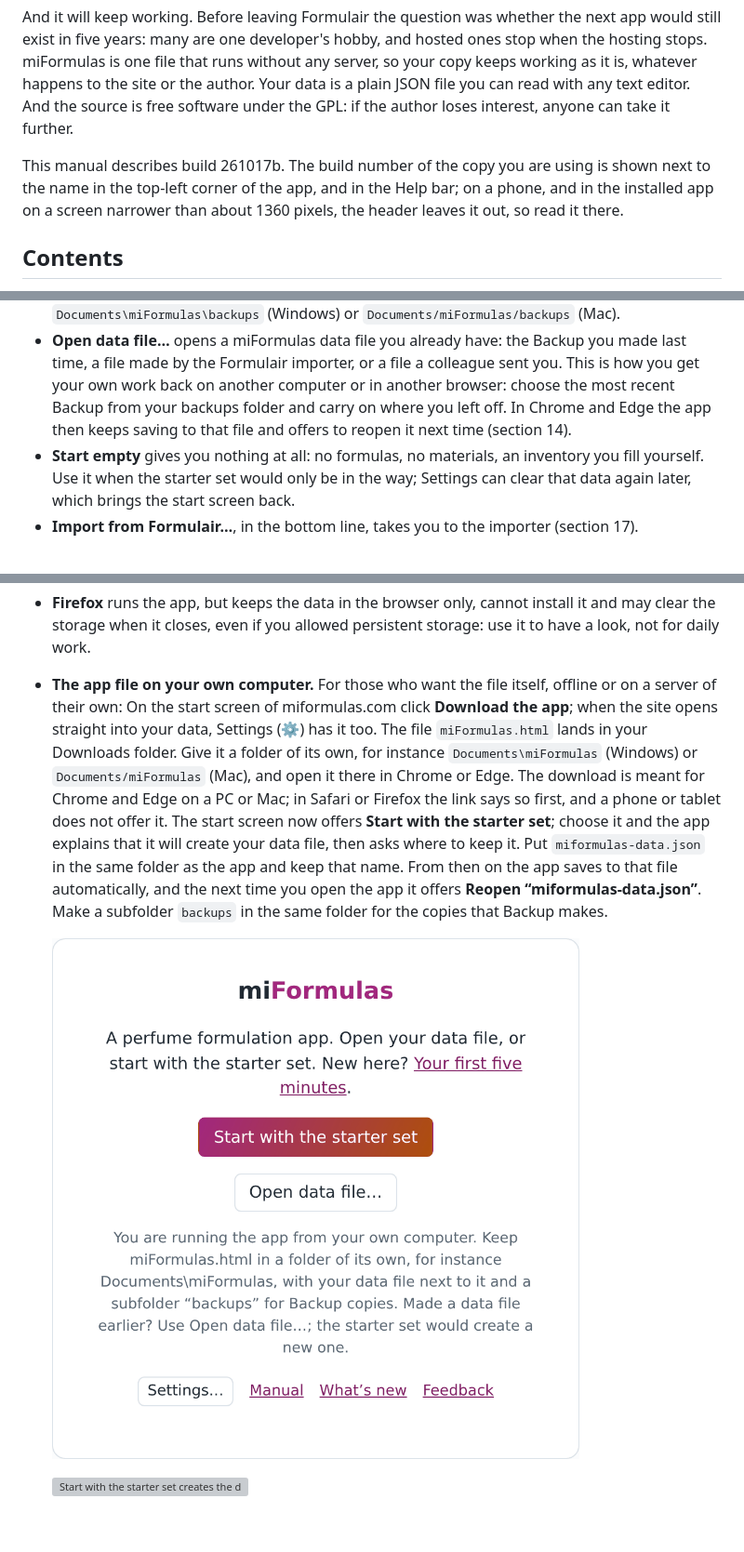
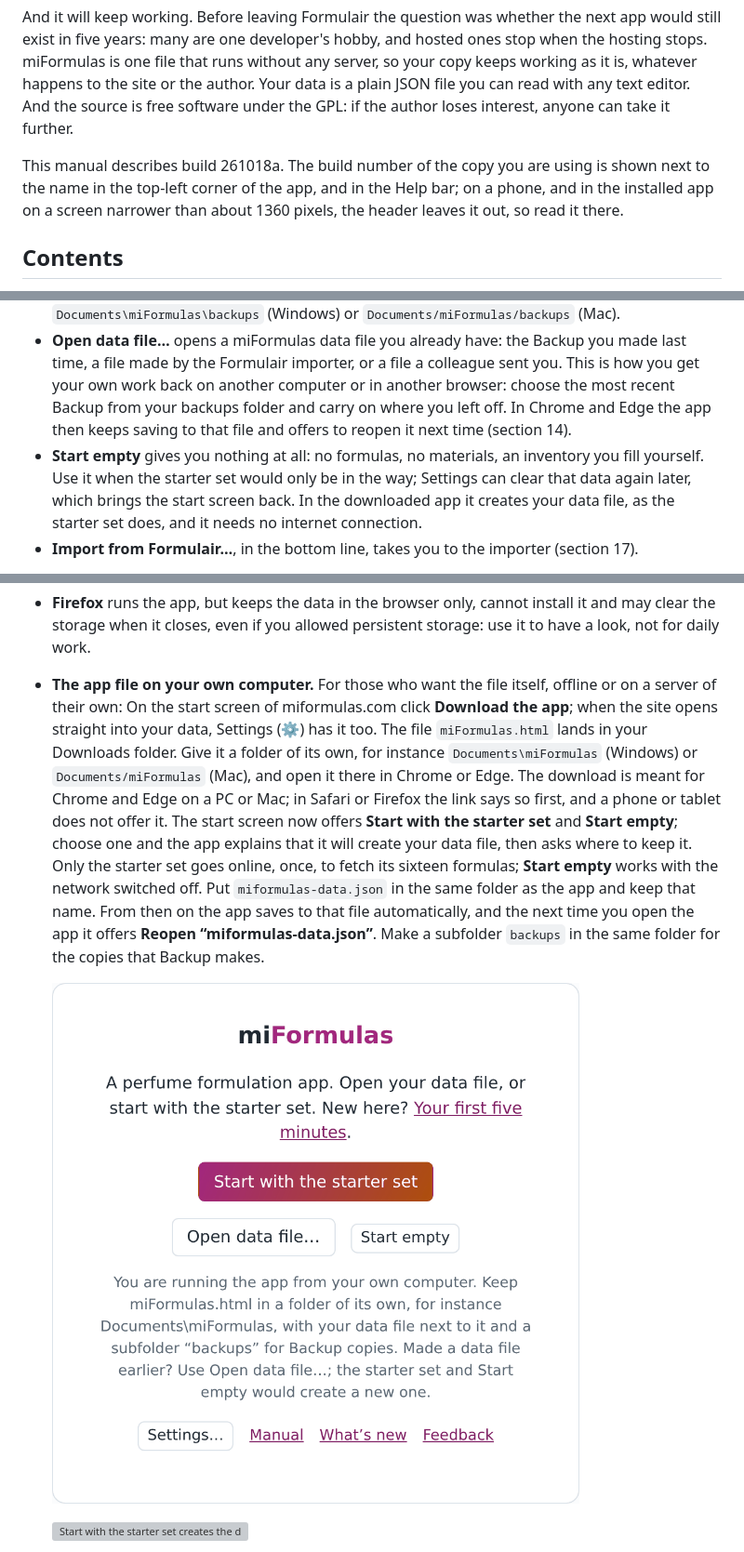
Before and after one commit to miformulas/miformulas, a Markdown page: docs/manual.md, 3 parts joined by grey strips. Shown at 93% size. Rendered like a GitHub page; pictures changed too: docs/img/app-start-file.png; blank space fills up the shorter version; grey boxes are pictures that could not be loaded.

```diff
--- a/docs/manual.md
+++ b/docs/manual.md
@@ -10,7 +10,7 @@ What changed in each version, in plain words, is on the What’s new page: https
 
 And it will keep working. Before leaving Formulair the question was whether the next app would still exist in five years: many are one developer's hobby, and hosted ones stop when the hosting stops. miFormulas is one file that runs without any server, so your copy keeps working as it is, whatever happens to the site or the author. Your data is a plain JSON file you can read with any text editor. And the source is free software under the GPL: if the author loses interest, anyone can take it further.
 
-This manual describes build 261017b. The build number of the copy you are using is shown next to the name in the top-left corner of the app, and in the Help bar; on a phone, and in the installed app on a screen narrower than about 1360 pixels, the header leaves it out, so read it there.
+This manual describes build 261018a. The build number of the copy you are using is shown next to the name in the top-left corner of the app, and in the Help bar; on a phone, and in the installed app on a screen narrower than about 1360 pixels, the header leaves it out, so read it there.
 
 ## Contents
 
@@ -50,7 +50,7 @@ The start screen offers three ways in, and a fourth for Formulair users:
 
 - **Start with the starter set** loads sixteen formulas and nearly two hundred materials to explore. Each formula has two versions: the concentrate, and a second one diluted in ethanol to a sensible strength and scaled to 100 g. They are marked "starter" so you can tell them from your own; edit or delete them as you like, or take them all out at once in Settings (section 19) once you work on your own. Whatever you change or add from here on is your work, so make a habit of **Backup** (in the header) before you close the browser: it writes a copy of the complete data file, named with date and time. In Chrome and Edge it asks where to put it and remembers that folder; elsewhere it lands in your downloads folder. Keep those copies together, for instance in `Documents\miFormulas\backups` (Windows) or `Documents/miFormulas/backups` (Mac).
 - **Open data file…** opens a miFormulas data file you already have: the Backup you made last time, a file made by the Formulair importer, or a file a colleague sent you. This is how you get your own work back on another computer or in another browser: choose the most recent Backup from your backups folder and carry on where you left off. In Chrome and Edge the app then keeps saving to that file and offers to reopen it next time (section 14).
-- **Start empty** gives you nothing at all: no formulas, no materials, an inventory you fill yourself. Use it when the starter set would only be in the way; Settings can clear that data again later, which brings the start screen back.
+- **Start empty** gives you nothing at all: no formulas, no materials, an inventory you fill yourself. Use it when the starter set would only be in the way; Settings can clear that data again later, which brings the start screen back. In the downloaded app it creates your data file, as the starter set does, and it needs no internet connection.
 - **Import from Formulair…**, in the bottom line, takes you to the importer (section 17).
 
 The bottom line of the start screen has **Settings…**, **Manual** (this text, with its screenshots, on the site), **Feedback**, and, where they apply, **Download the app**, **Install as an app** and **Import from Formulair…**.
@@ -306,7 +306,7 @@ Whichever mode you use, **Backup** in the header writes a copy of the data file
 - **On an iPhone or iPad.** Open https://miformulas.com in Safari and use **Add to Home Screen** (the start screen offers the link and explains where it is). You get the app with its own icon and its own storage, separate from the Safari tab. It cannot keep your data in a file, because no browser on iOS can write one: download a Backup now and then, and if you want the same data on your phone and on your computer, that is what a server of your own is for (section 18). A phone is a fine second screen for the bench; the wide views, Bench view above all, come into their own on a bigger screen.
 - **On an Android phone or tablet.** Open https://miformulas.com in Chrome and tap **Install as an app**; Chrome shows its own Install app window, and the app is then installed with your other apps (press and hold its icon in the app list to put it on the Home screen). It shares its storage with Chrome, so what you did in the tab is still there. The four steps of section 1 work as on a computer, **Save to a data file…** included: the Android file window opens in Downloads, you can browse to another folder and make one on the spot, and the name miformulas-data.json is filled in for you. The difference: Chrome on Android lets a site keep access to your file only until you close the site's tabs, so at every start the app shows **Reopen** and Chrome asks whether it may edit the file; tap Reopen, then Allow. A server of your own (section 18) avoids that question. A tablet is the better screen for the wide views, Bench view above all. Section 15 has the pictures.
 - **Firefox** runs the app, but keeps the data in the browser only, cannot install it and may clear the storage when it closes, even if you allowed persistent storage: use it to have a look, not for daily work.
-- **The app file on your own computer.** For those who want the file itself, offline or on a server of their own: On the start screen of miformulas.com click **Download the app**; when the site opens straight into your data, Settings (⚙) has it too. The file `miFormulas.html` lands in your Downloads folder. Give it a folder of its own, for instance `Documents\miFormulas` (Windows) or `Documents/miFormulas` (Mac), and open it there in Chrome or Edge. The download is meant for Chrome and Edge on a PC or Mac; in Safari or Firefox the link says so first, and a phone or tablet does not offer it. The start screen now offers **Start with the starter set**; choose it and the app explains that it will create your data file, then asks where to keep it. Put `miformulas-data.json` in the same folder as the app and keep that name. From then on the app saves to that file automatically, and the next time you open the app it offers **Reopen “miformulas-data.json”**. Make a subfolder `backups` in the same folder for the copies that Backup makes.
+- **The app file on your own computer.** For those who want the file itself, offline or on a server of their own: On the start screen of miformulas.com click **Download the app**; when the site opens straight into your data, Settings (⚙) has it too. The file `miFormulas.html` lands in your Downloads folder. Give it a folder of its own, for instance `Documents\miFormulas` (Windows) or `Documents/miFormulas` (Mac), and open it there in Chrome or Edge. The download is meant for Chrome and Edge on a PC or Mac; in Safari or Firefox the link says so first, and a phone or tablet does not offer it. The start screen now offers **Start with the starter set** and **Start empty**; choose one and the app explains that it will create your data file, then asks where to keep it. Only the starter set goes online, once, to fetch its sixteen formulas; **Start empty** works with the network switched off. Put `miformulas-data.json` in the same folder as the app and keep that name. From then on the app saves to that file automatically, and the next time you open the app it offers **Reopen “miformulas-data.json”**. Make a subfolder `backups` in the same folder for the copies that Backup makes.
 
     ![The downloaded app, opened from your own computer.](img/app-start-file.png)
 
```
Also changed, not shown: other parts of docs/manual.md (+2 -2 lines), docs/whats-new.md (+25 -3 lines), tools/browsertests/README.md (+1 -1 lines), 5 other files.
